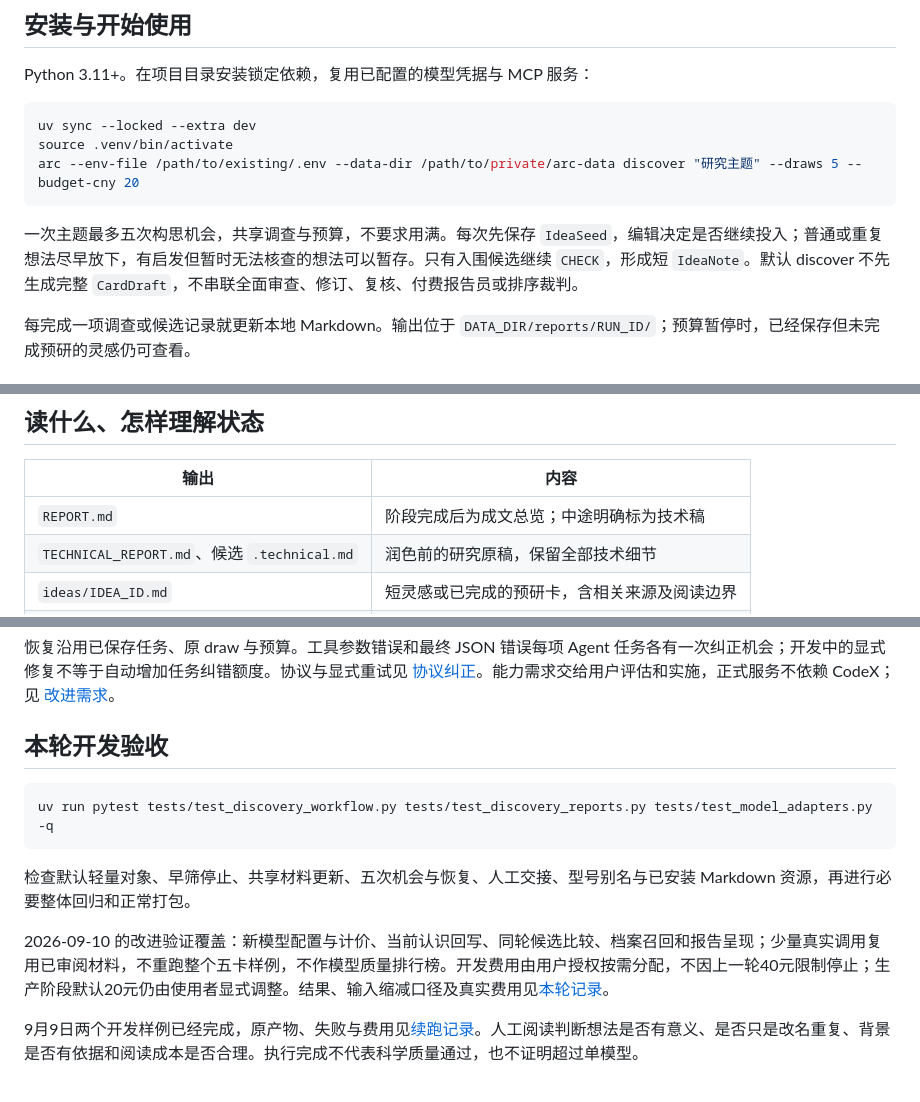
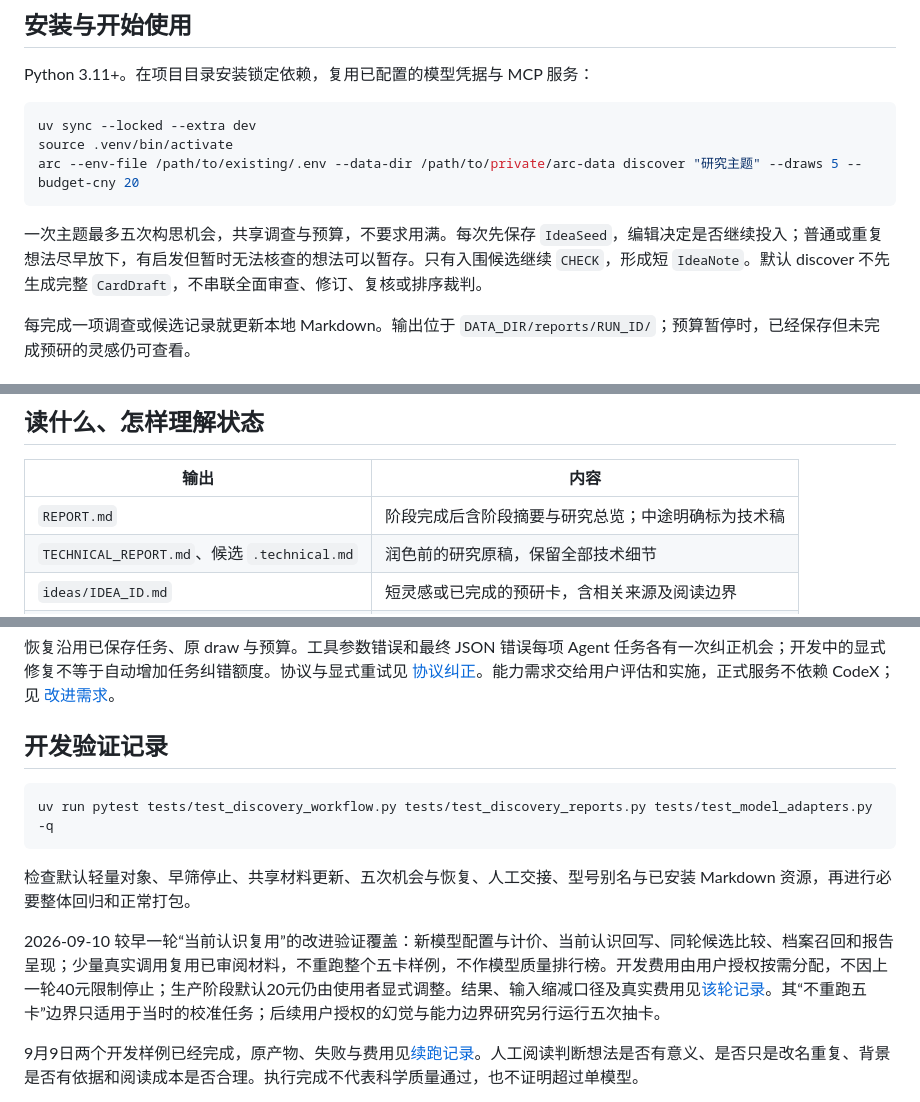
Before and after one commit to BUAAZhangHaonan/adversarial-research-copilot, a Markdown page: README.md, 3 parts joined by grey strips. Rendered like a GitHub page.

Commit message:
docs(readme): distinguish current writer from historical validation scope

````diff
--- a/README.md
+++ b/README.md
@@ -16,7 +16,7 @@ source .venv/bin/activate
 arc --env-file /path/to/existing/.env --data-dir /path/to/private/arc-data discover "研究主题" --draws 5 --budget-cny 20
 ```
 
-一次主题最多五次构思机会，共享调查与预算，不要求用满。每次先保存 `IdeaSeed`，编辑决定是否继续投入；普通或重复想法尽早放下，有启发但暂时无法核查的想法可以暂存。只有入围候选继续 `CHECK`，形成短 `IdeaNote`。默认 discover 不先生成完整 `CardDraft`，不串联全面审查、修订、复核、付费报告员或排序裁判。
+一次主题最多五次构思机会，共享调查与预算，不要求用满。每次先保存 `IdeaSeed`，编辑决定是否继续投入；普通或重复想法尽早放下，有启发但暂时无法核查的想法可以暂存。只有入围候选继续 `CHECK`，形成短 `IdeaNote`。默认 discover 不先生成完整 `CardDraft`，不串联全面审查、修订、复核或排序裁判。
 
 每完成一项调查或候选记录就更新本地 Markdown。输出位于 `DATA_DIR/reports/RUN_ID/`；预算暂停时，已经保存但未完成预研的灵感仍可查看。
 
@@ -37,7 +37,7 @@ arc --env-file /path/to/existing/.env --data-dir /path/to/private/arc-data run -
 
 | 输出 | 内容 |
 | --- | --- |
-| `REPORT.md` | 阶段完成后为成文总览；中途明确标为技术稿 |
+| `REPORT.md` | 阶段完成后含阶段摘要与研究总览；中途明确标为技术稿 |
 | `TECHNICAL_REPORT.md`、候选 `.technical.md` | 润色前的研究原稿，保留全部技术细节 |
 | `ideas/IDEA_ID.md` | 短灵感或已完成的预研卡，含相关来源及阅读边界 |
 | `FIELD_BRIEF.md` | 共享领域现状、路线关系、开放切入点和关键资料 |
@@ -79,7 +79,7 @@ arc --env-file /path/to/existing/.env --data-dir /path/to/private/arc-data resum
 
 恢复沿用已保存任务、原 draw 与预算。工具参数错误和最终 JSON 错误每项 Agent 任务各有一次纠正机会；开发中的显式修复不等于自动增加任务纠错额度。协议与显式重试见 [协议纠正](docs/PROTOCOL_CORRECTION.md)。能力需求交给用户评估和实施，正式服务不依赖 CodeX；见 [改进需求](docs/CAPABILITY_REQUESTS.md)。
 
-## 本轮开发验收
+## 开发验证记录
 
 ```bash
 uv run pytest tests/test_discovery_workflow.py tests/test_discovery_reports.py tests/test_model_adapters.py -q
@@ -87,7 +87,7 @@ uv run pytest tests/test_discovery_workflow.py tests/test_discovery_reports.py t
 
 检查默认轻量对象、早筛停止、共享材料更新、五次机会与恢复、人工交接、型号别名与已安装 Markdown 资源，再进行必要整体回归和正常打包。
 
-2026-09-10 的改进验证覆盖：新模型配置与计价、当前认识回写、同轮候选比较、档案召回和报告呈现；少量真实调用复用已审阅材料，不重跑整个五卡样例，不作模型质量排行榜。开发费用由用户授权按需分配，不因上一轮40元限制停止；生产阶段默认20元仍由使用者显式调整。结果、输入缩减口径及真实费用见[本轮记录](docs/CURRENT_UNDERSTANDING_20260910.md)。
+2026-09-10 较早一轮“当前认识复用”的改进验证覆盖：新模型配置与计价、当前认识回写、同轮候选比较、档案召回和报告呈现；少量真实调用复用已审阅材料，不重跑整个五卡样例，不作模型质量排行榜。开发费用由用户授权按需分配，不因上一轮40元限制停止；生产阶段默认20元仍由使用者显式调整。结果、输入缩减口径及真实费用见[该轮记录](docs/CURRENT_UNDERSTANDING_20260910.md)。其“不重跑五卡”边界只适用于当时的校准任务；后续用户授权的幻觉与能力边界研究另行运行五次抽卡。
 
 9月9日两个开发样例已经完成，原产物、失败与费用见[续跑记录](docs/DISCOVER_FIRST_CONTINUATION.md)。人工阅读判断想法是否有意义、是否只是改名重复、背景是否有依据和阅读成本是否合理。执行完成不代表科学质量通过，也不证明超过单模型。
 
````
